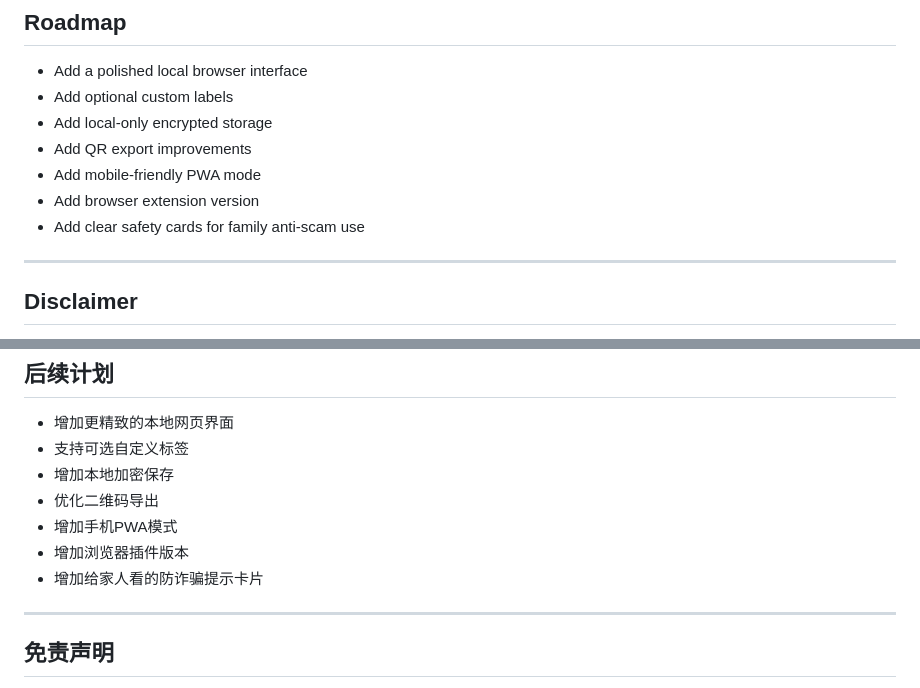
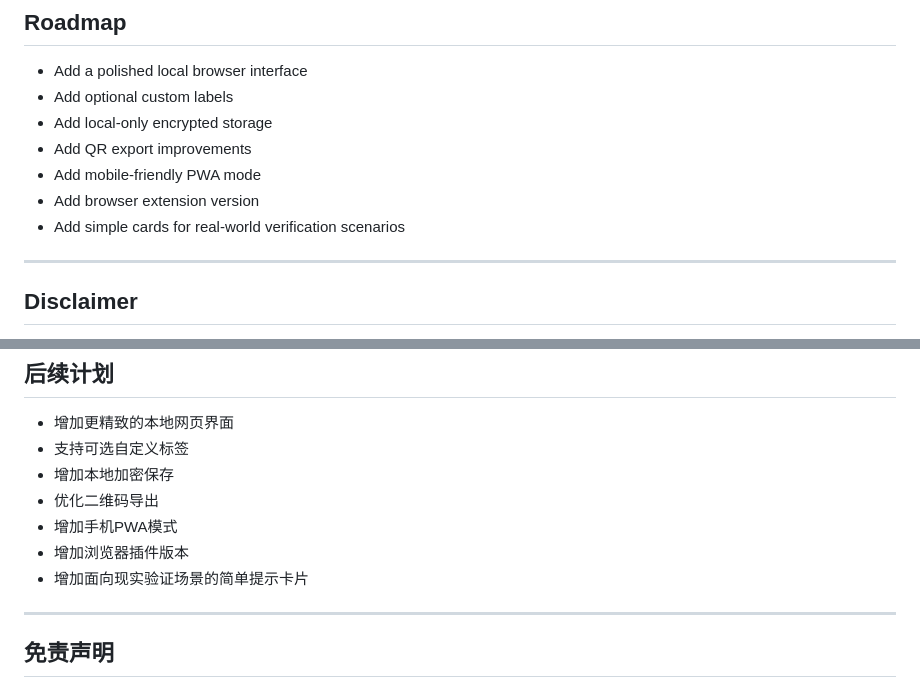
Before and after one commit to Dreaminmaster/TrustCode, a Markdown page: README.md, 2 parts joined by grey strips. GitHub-like rendering.

```diff
--- a/README.md
+++ b/README.md
@@ -147,7 +145,7 @@ Please remember:
 - Add QR export improvements
 - Add mobile-friendly PWA mode
 - Add browser extension version
-- Add clear safety cards for family anti-scam use
+- Add simple cards for real-world verification scenarios
 
 ---
 
@@ -290,7 +284,7 @@ TrustCode是辅助工具，不能替代官方身份认证。
 - 优化二维码导出
 - 增加手机PWA模式
 - 增加浏览器插件版本
-- 增加给家人看的防诈骗提示卡片
+- 增加面向现实验证场景的简单提示卡片
 
 ---
 
```
Also changed, not shown: other parts of README.md (+45 -51 lines).
